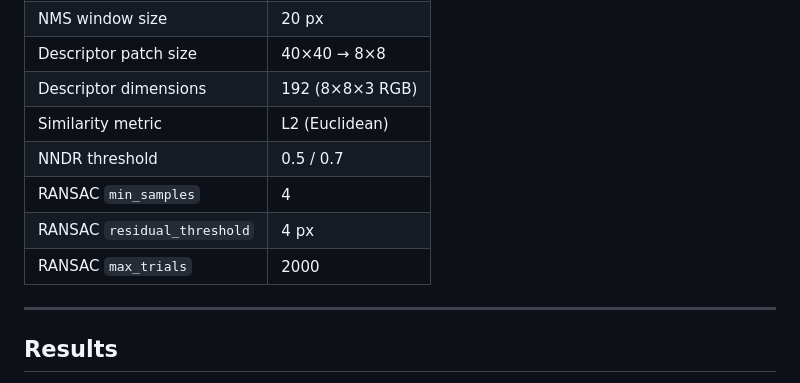
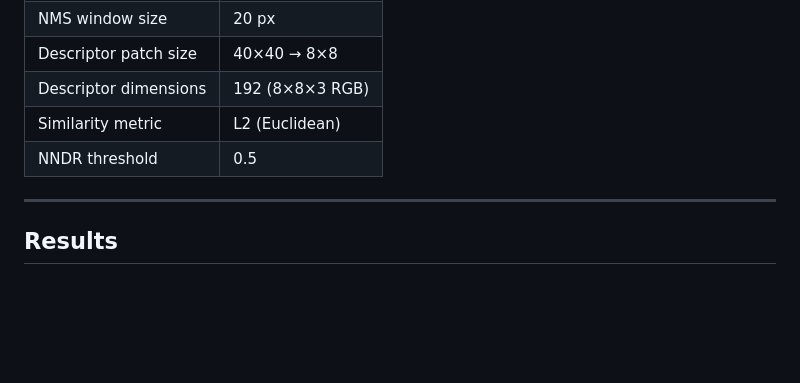
Before and after one commit to hj2713/CV2, a Markdown page: HW2/README.md, the part around the change. Rendered like a GitHub page; blank space fills up the shorter version.

```diff
--- a/HW2/README.md
+++ b/HW2/README.md
@@ -96,10 +96,8 @@ Run all cells sequentially (Kernel → Restart & Run All).
 | Descriptor patch size       | 40×40 → 8×8     |
 | Descriptor dimensions       | 192 (8×8×3 RGB) |
 | Similarity metric           | L2 (Euclidean)  |
-| NNDR threshold              | 0.5 / 0.7       |
-| RANSAC `min_samples`        | 4               |
-| RANSAC `residual_threshold` | 4 px            |
-| RANSAC `max_trials`         | 2000            |
+| NNDR threshold              | 0.5             |
+
 
 ---
 
```
